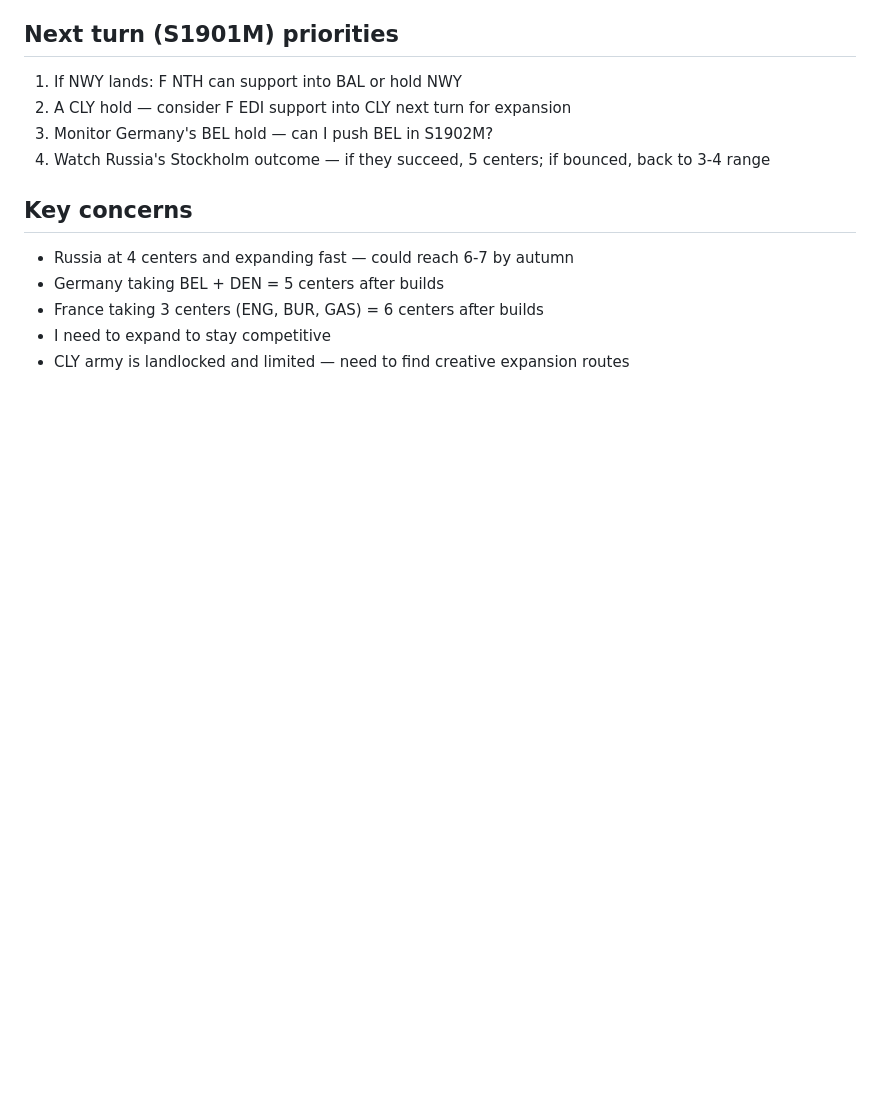
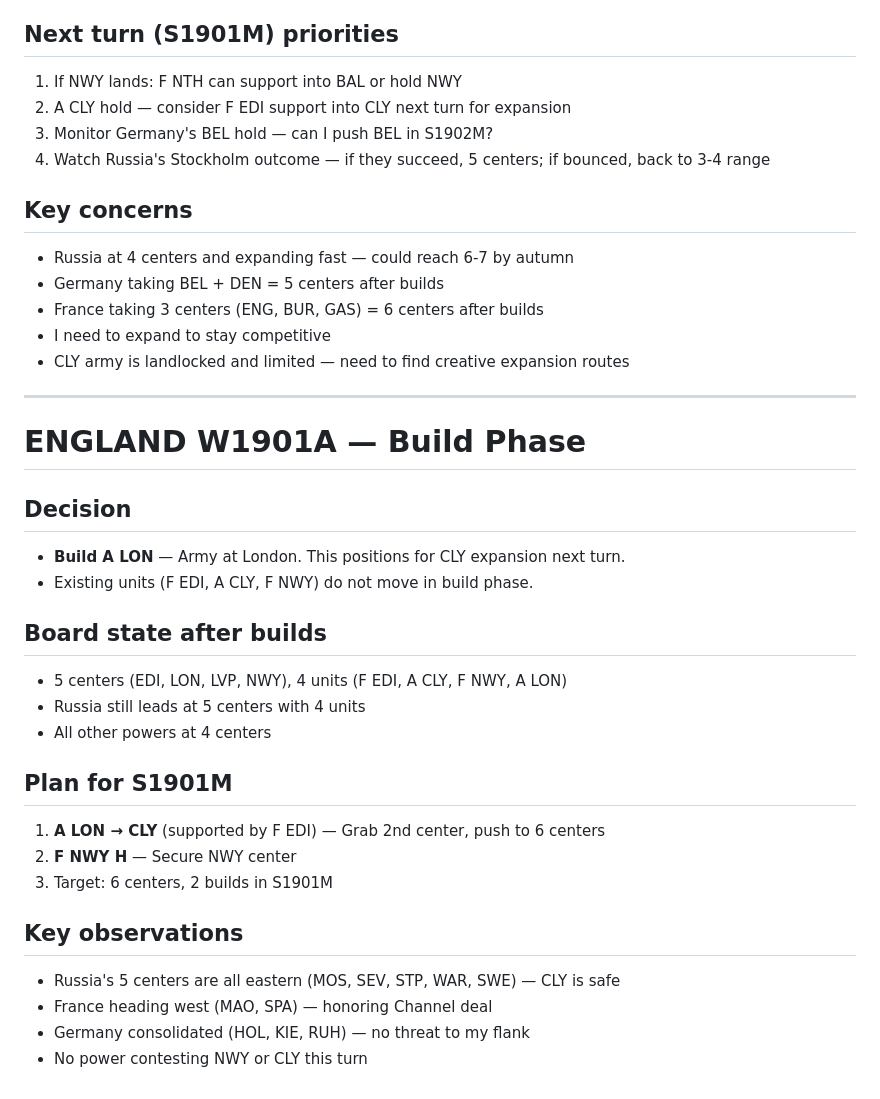
Before and after one commit to RolynTrotter/vibe-diplomacy, a Markdown page: notes/ENGLAND.md, the part around the change. Rendered like a GitHub page; blank space fills up the shorter version.

Commit message:
ENGLAND W1901A build plan

```diff
--- a/notes/ENGLAND.md
+++ b/notes/ENGLAND.md
@@ -89,3 +89,27 @@ Expected result: F LON lands in NTH (one step from BEL), A LVP lands in CLY (cen
 - France taking 3 centers (ENG, BUR, GAS) = 6 centers after builds
 - I need to expand to stay competitive
 - CLY army is landlocked and limited — need to find creative expansion routes
+
+---
+
+# ENGLAND W1901A — Build Phase
+
+## Decision
+- **Build A LON** — Army at London. This positions for CLY expansion next turn.
+- Existing units (F EDI, A CLY, F NWY) do not move in build phase.
+
+## Board state after builds
+- 5 centers (EDI, LON, LVP, NWY), 4 units (F EDI, A CLY, F NWY, A LON)
+- Russia still leads at 5 centers with 4 units
+- All other powers at 4 centers
+
+## Plan for S1901M
+1. **A LON → CLY** (supported by F EDI) — Grab 2nd center, push to 6 centers
+2. **F NWY H** — Secure NWY center
+3. Target: 6 centers, 2 builds in S1901M
+
+## Key observations
+- Russia's 5 centers are all eastern (MOS, SEV, STP, WAR, SWE) — CLY is safe
+- France heading west (MAO, SPA) — honoring Channel deal
+- Germany consolidated (HOL, KIE, RUH) — no threat to my flank
+- No power contesting NWY or CLY this turn
```
